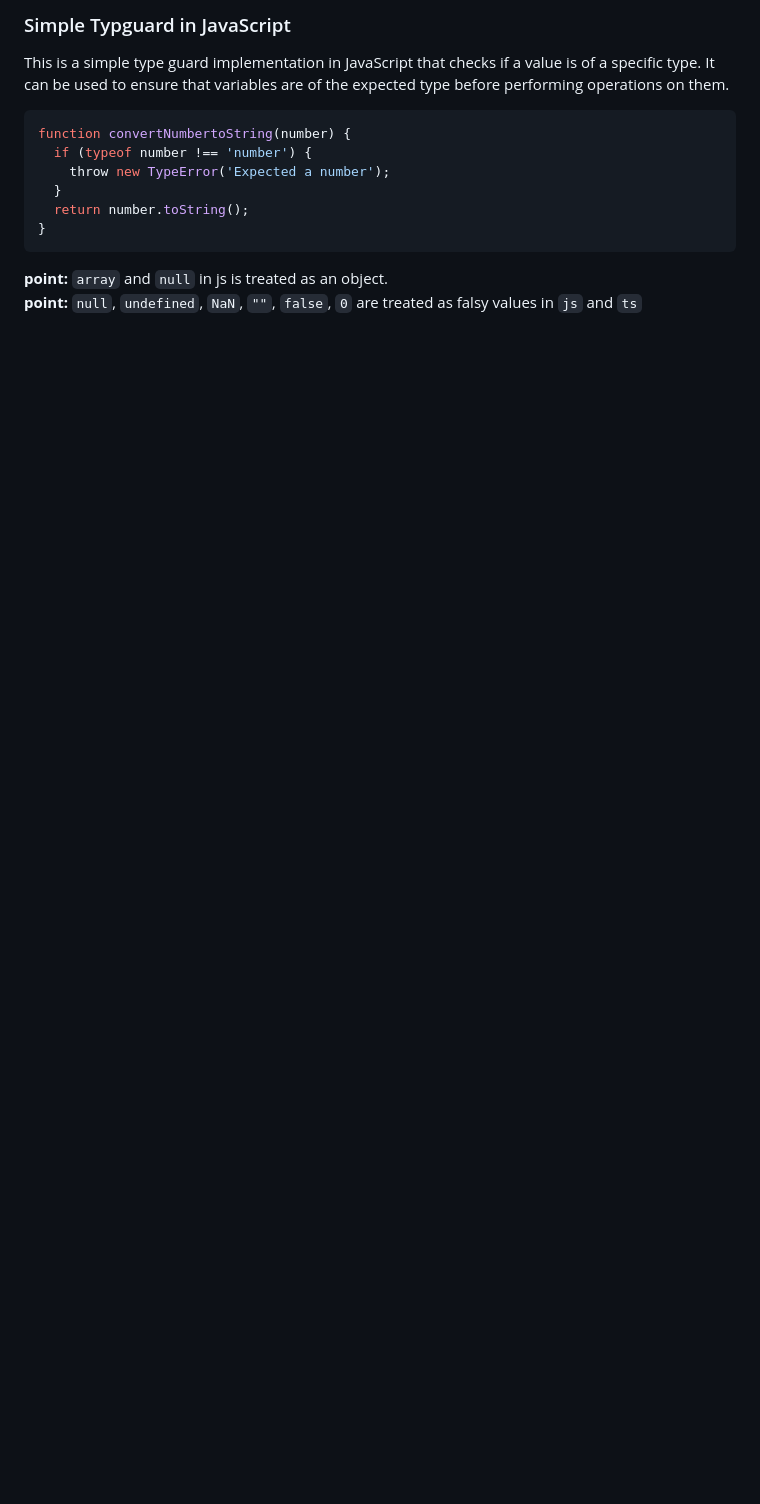
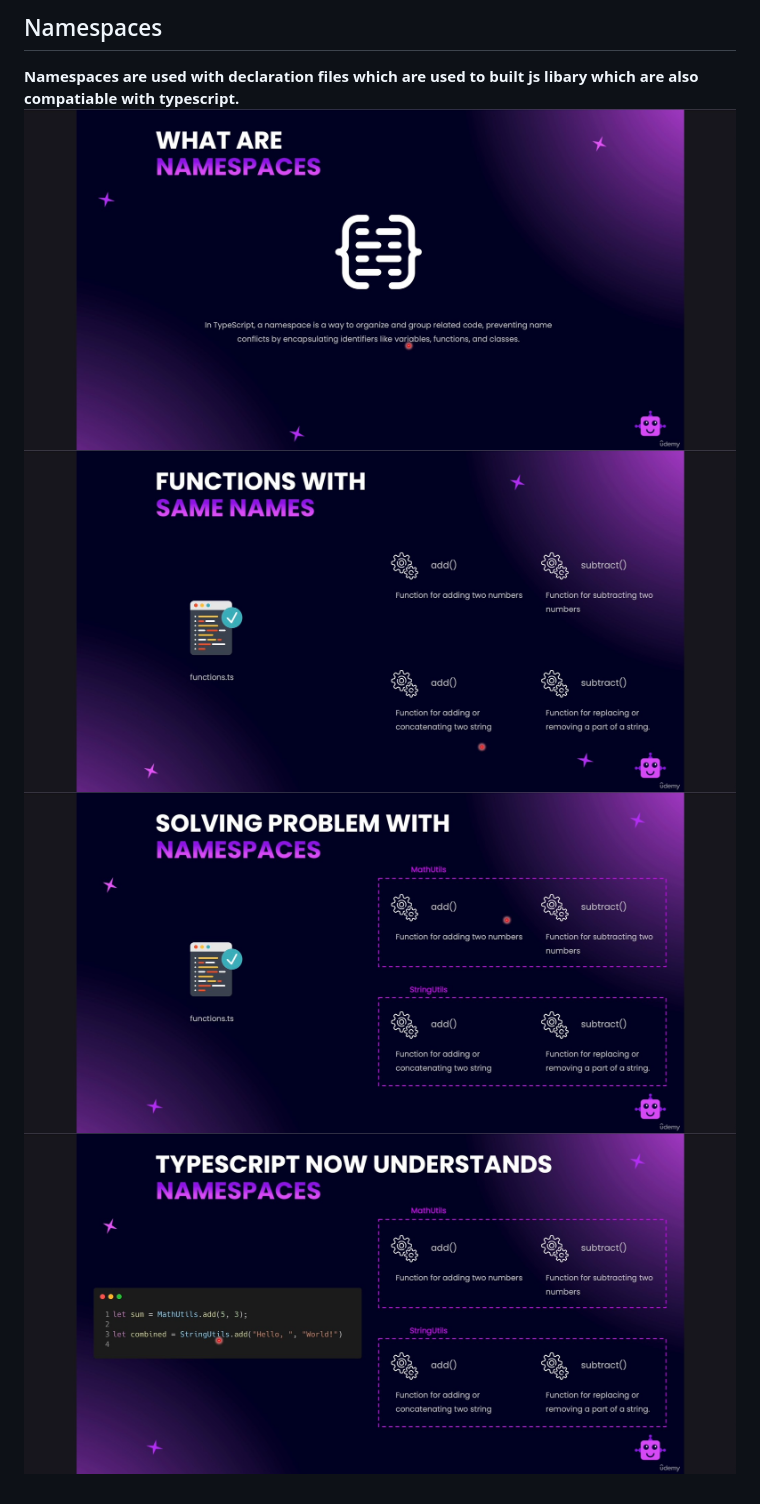
Before and after one commit to sharma-dikshant/typescript-course, a Markdown page: readme.md, the part around the change. Drawn GitHub-style; pictures changed too: public/Udemy ScreenShot 2025-06-24 08-00-16.jpeg (added), public/Udemy ScreenShot 2025-06-24 08-01-07.jpeg (added), public/Udemy ScreenShot 2025-06-24 08-03-57.jpeg (added); blank space fills up the shorter version.

Commit message:
namespaces

````diff
--- a/readme.md
+++ b/readme.md
@@ -1,13 +1,6 @@
-### Simple Typguard in JavaScript
-This is a simple type guard implementation in JavaScript that checks if a value is of a specific type. It can be used to ensure that variables are of the expected type before performing operations on them.
-```js
-function convertNumbertoString(number) {
-  if (typeof number !== 'number') {
-    throw new TypeError('Expected a number');
-  }
-  return number.toString();
-}
-```
-
-__point:__ `array` and `null` in js is treated as an object.
-__point:__ `null`, `undefined`, `NaN`, `""`, `false`, `0` are treated as falsy values in `js` and `ts`
+## Namespaces
+__Namespaces are used with declaration files which are used to built js libary which are also compatiable with typescript.__
+![1](./public/Udemy%20ScreenShot%202025-06-24%2008-00-16.jpeg)
+![2](./public/Udemy%20ScreenShot%202025-06-24%2008-01-07.jpeg)
+![3](./public/Udemy%20ScreenShot%202025-06-24%2008-03-57.jpeg)
+![4](./public//Udemy%20ScreenShot%202025-06-24%2008-04-19.jpeg)
````
Also changed, not shown: 10 other files.
